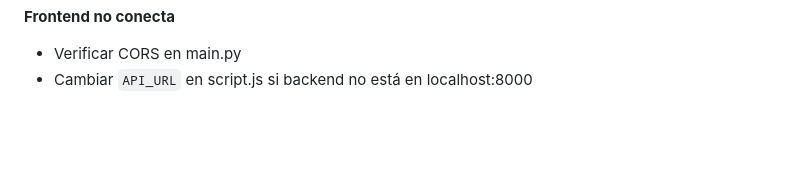
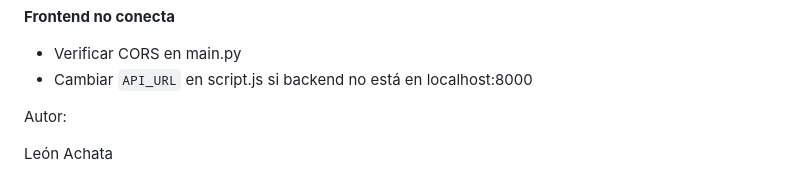
Before and after one commit to LeonAchataS/SQL-Chatbot, a Markdown page: README.md, the part around the change. Rendered like a GitHub page; blank space fills up the shorter version.

Commit message:
Actualizar README.md

```diff
--- a/README.md
+++ b/README.md
@@ -242,3 +242,8 @@ CMD ["python", "main.py"]
 **Frontend no conecta**
 - Verificar CORS en main.py
 - Cambiar `API_URL` en script.js si backend no está en localhost:8000
+
+
+Autor:
+
+León Achata
```
